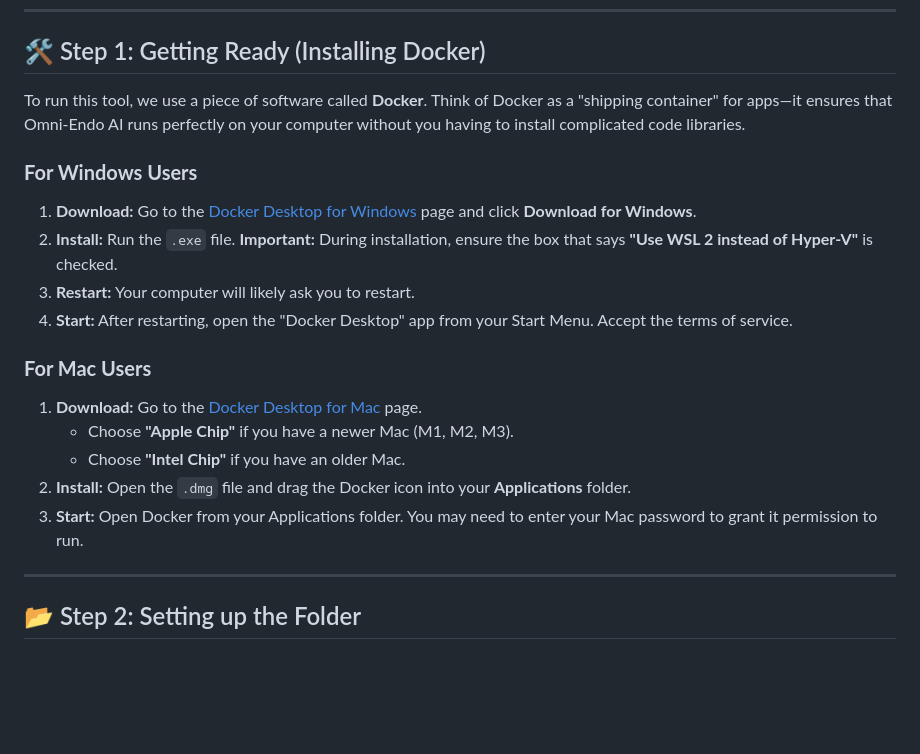
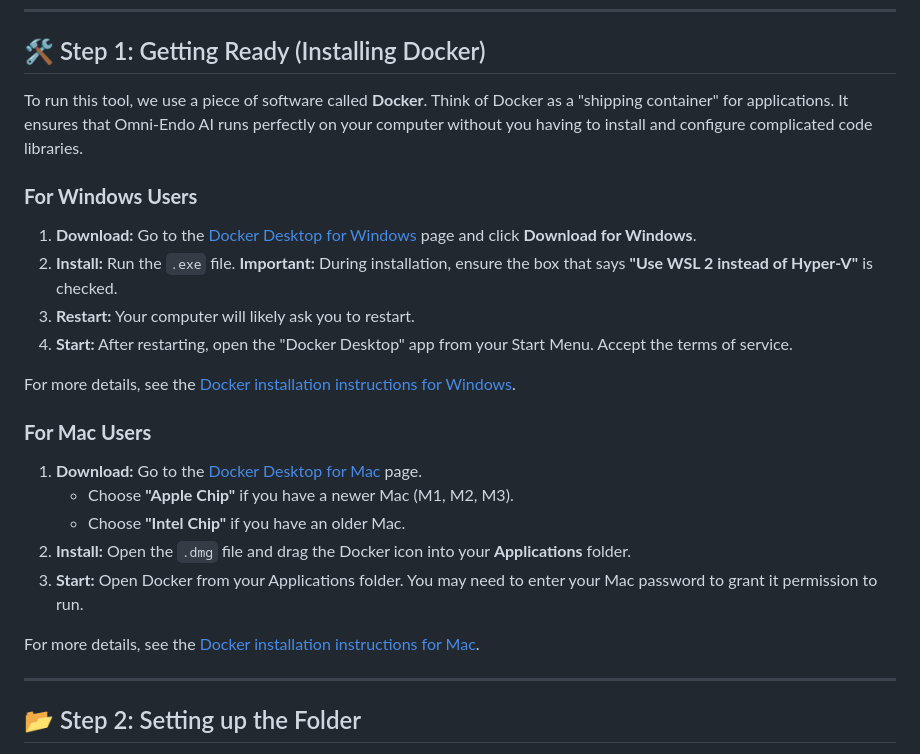
Before and after one commit to jbeck1563/omni-endo-ai, a Markdown page: README.md, the part around one of its changes. Drawn GitHub-style; blank space fills up the shorter version.

```diff
--- a/README.md
+++ b/README.md
@@ -29,13 +29,15 @@ Most AI tools require "API Keys"—which are essentially digital credit cards. I
 ---
 
 ## 🛠️ Step 1: Getting Ready (Installing Docker)
-To run this tool, we use a piece of software called **Docker**. Think of Docker as a "shipping container" for apps—it ensures that Omni-Endo AI runs perfectly on your computer without you having to install complicated code libraries.
+To run this tool, we use a piece of software called **Docker**. Think of Docker as a "shipping container" for applications. It ensures that Omni-Endo AI runs perfectly on your computer without you having to install and configure complicated code libraries.
 
 ### **For Windows Users**
 1. **Download:** Go to the [Docker Desktop for Windows](https://www.docker.com/products/docker-desktop/) page and click **Download for Windows**.
 2. **Install:** Run the `.exe` file. **Important:** During installation, ensure the box that says **"Use WSL 2 instead of Hyper-V"** is checked.
 3. **Restart:** Your computer will likely ask you to restart.
 4. **Start:** After restarting, open the "Docker Desktop" app from your Start Menu. Accept the terms of service.
+
+For more details, see the [Docker installation instructions for Windows](https://docs.docker.com/desktop/setup/install/windows-install/).
 
 ### **For Mac Users**
 1. **Download:** Go to the [Docker Desktop for Mac](https://www.docker.com/products/docker-desktop/) page.
@@ -44,6 +46,8 @@ To run this tool, we use a piece of software called **Docker**. Think of Docker
 2. **Install:** Open the `.dmg` file and drag the Docker icon into your **Applications** folder.
 3. **Start:** Open Docker from your Applications folder. You may need to enter your Mac password to grant it permission to run.
 
+For more details, see the [Docker installation instructions for Mac](https://docs.docker.com/desktop/setup/install/mac-install/).
+
 ---
 
 ## 📂 Step 2: Setting up the Folder
```
Also changed, not shown: other parts of README.md (+11 -6 lines).
